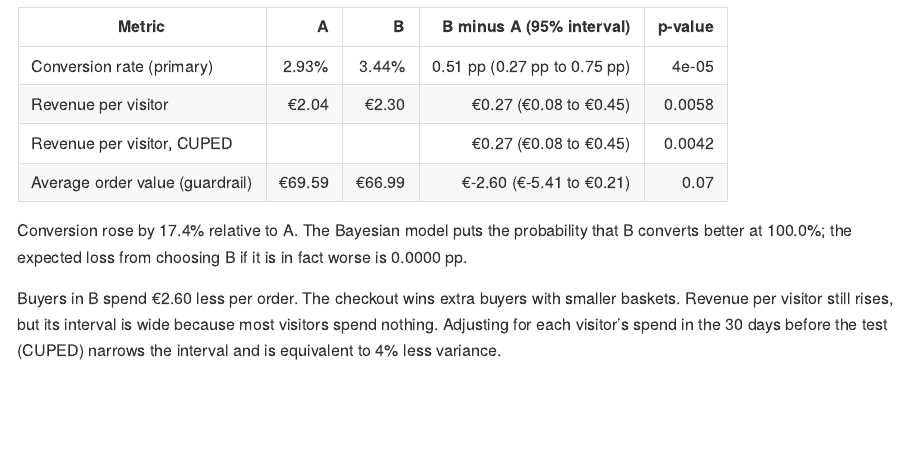
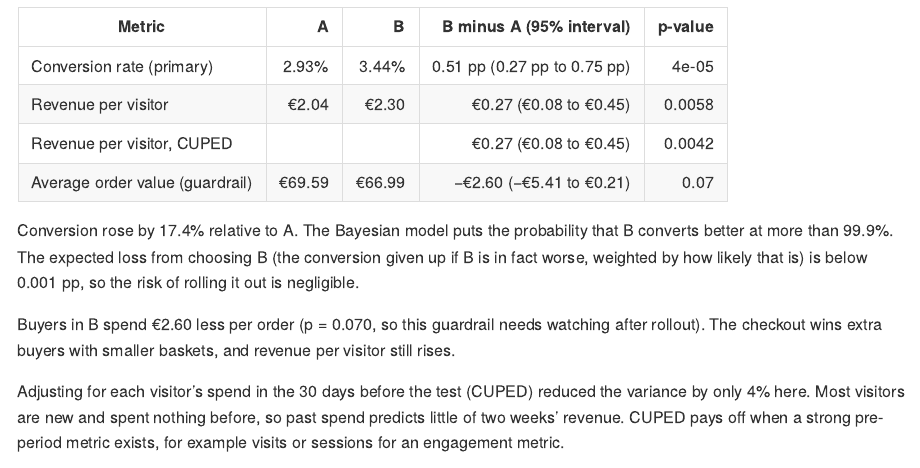
Before and after one commit to mhmmdhaghjoo/checkout-ab-test-r, an R Markdown document (analysis/report.Rmd): the page in a window 1100 px wide, from 540 px down. Rendered offline with R 4.5, knitr and Pandoc, with nearby package versions.

Commit message:
Honest CUPED text, number formatting, README

````diff
--- a/analysis/report.Rmd
+++ b/analysis/report.Rmd
@@ -48,11 +51,19 @@ across arms.
 
 Conversion rose by `r pct(r$primary$relative_lift)` relative to A. The Bayesian
 model puts the probability that B converts better at
-`r pct(r$bayes$prob_b_better)`; the expected loss from choosing B if it is in fact
-worse is `r pp(r$bayes$expected_loss_b, 4)`.
+`r prob(r$bayes$prob_b_better)`. The expected loss from choosing B (the conversion
+given up if B is in fact worse, weighted by how likely that is) is
+`r if (r$bayes$expected_loss_b < 1e-5) "below 0.001 pp" else pp(r$bayes$expected_loss_b, 4)`,
+so the risk of rolling it out is negligible.
 
-Buyers in B spend `r eur(-r$aov$diff)` less per order. The checkout wins extra
-buyers with smaller baskets. Revenue per visitor still rises, but its interval is
-wide because most visitors spend nothing. Adjusting for each visitor's spend in
-the 30 days before the test (CUPED) narrows the interval and is equivalent to
-`r pct(r$variance_reduction, 0)` less variance.
+Buyers in B spend `r eur(-r$aov$diff)` less per order (`r p_txt(r$aov$p_value)`, so this
+guardrail needs watching after rollout). The checkout wins extra buyers with
+smaller baskets, and revenue per visitor still rises.
+
+```{r cuped-text, results = "asis"}
+if (r$variance_reduction < 0.1) {
+  cat("Adjusting for each visitor's spend in the 30 days before the test (CUPED)",
+      "reduced the variance by only", pct(r$variance_reduction, 0), "here. Most visitors",
+      "are new and spent nothing before, so past spend predicts little of two weeks'",
+      "revenue. CUPED pays off when a strong pre-period metric exists, for example",
+      "visits or sessions for an engagement metric.")
````
Also changed, not shown: analysis/run_analysis.R (+1 -1 lines), README.md, analysis/report.Rmd (12 more changed lines).
